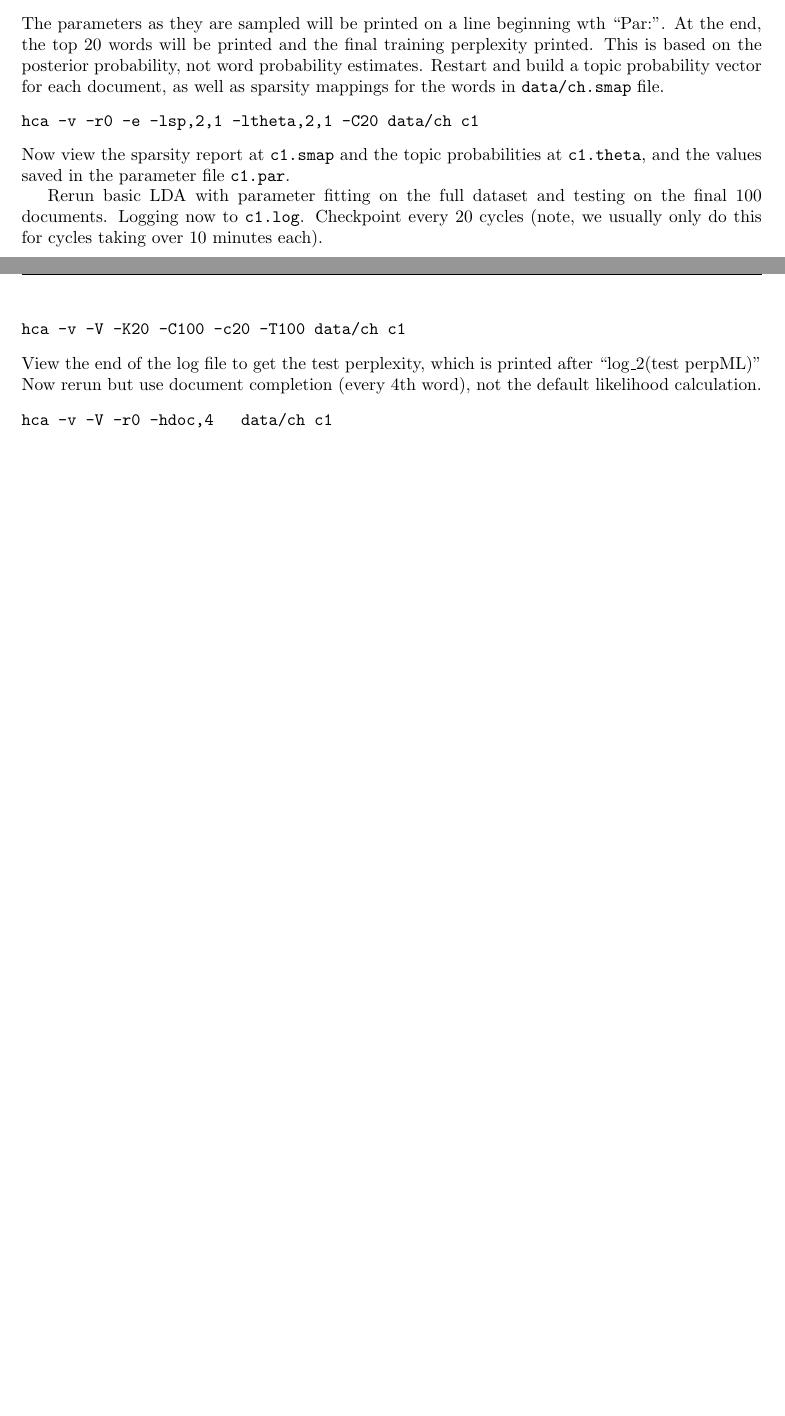
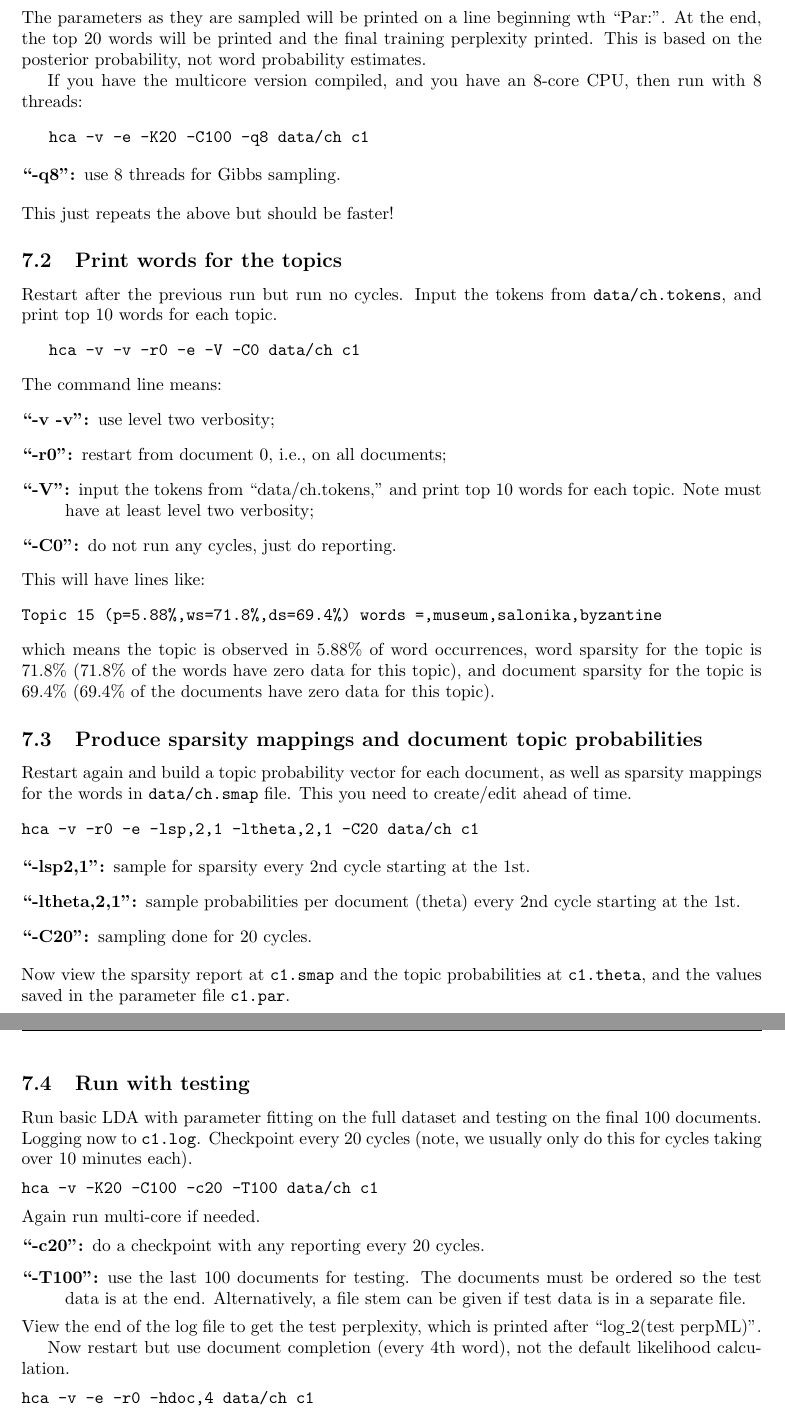
Before and after one commit to wbuntine/topic-models, a LaTeX document (HCA/doc/hcaman.tex): two parts of pages 6 and 7 of 8 before the commit and two parts of pages 7 and 8 of 9 after it, joined at a grey line, cut so that both start at the same text, the shorter picture padded with empty space. The pictures show the PDF file HCA/doc/hcaman.pdf that the author committed with the source.

Commit message:
fixing stuff with man

```diff
--- a/HCA/doc/hcaman.tex
+++ b/HCA/doc/hcaman.tex
@@ -460,5 +462,7 @@ For instance, on Windows that might be \texttt{hca/hca.exe}.
 Run basic LDA with parameter fitting on the full dataset and no testing,
 sending logging to \Prog{stderr}.
 \begin{verbatim}
-hca -v -e -V -K20 -C100 data/ch c1
+   hca -v -e -K20 -C100 data/ch c1
 \end{verbatim}
+The command line means:
+\begin{description}
@@ -465,33 +476,94 @@ hca -v -e -V -K20 -C100 data/ch c1
+\end{description}
 The parameters as they are sampled will be
 printed on a line beginning wth ``Par:''.
 At the end, the top 20 words will be printed and the
 final training perplexity printed.  This is based on
 the posterior probability, not word probability
 estimates.
-Restart and build a topic probability vector for each document,
+
+If you have the multicore version compiled,
+and you have an 8-core CPU, then run with 8 threads:
+\begin{verbatim}
+   hca -v -e -K20 -C100 -q8 data/ch c1
+\end{verbatim}
+\begin{description}
+\item[``-q8'':] use 8 threads for Gibbs sampling.
+\end{description}
+This just repeats the above but should be faster!
+
+\subsection{Print words for the topics}
+Restart after the previous run but run no cycles.
+Input the tokens from
+\File{data/ch.tokens}, and print top 10 words for each topic.
+\begin{verbatim}
+   hca -v -v -r0 -e -V -C0 data/ch c1
+\end{verbatim}
+The command line means:
+\begin{description}
+\item[``-v -v'':] use level two verbosity;
+\item[``-r0'':] restart from document 0, i.e., on all documents;
+\item[``-V'':] input the tokens from
+``data/ch.tokens,'' and print top 10 words for each topic.
+Note must have at least level two verbosity;
+\item[``-C0'':] do not run any cycles, just do reporting.
+\end{description}
+This will have lines like:
+\begin{verbatim}
+Topic 15 (p=5.88%,ws=71.8%,ds=69.4%) words =,museum,salonika,byzantine
+\end{verbatim}
+which means the topic is observed in 5.88\% of word occurrences,
+word sparsity for the topic is 71.8\%
+(71.8\% of the words have zero data for this topic),
+and document sparsity for the topic is 69.4\%
+(69.4\% of the documents have zero data for this topic).
+
+\subsection{Produce sparsity mappings and document topic probabilities}
+Restart again and build a topic probability vector for each document,
 as well as sparsity mappings for the words in
 \File{data/ch.smap} file.
+This you need to create/edit ahead of time.
 \begin{verbatim}
 hca -v -r0 -e -lsp,2,1 -ltheta,2,1 -C20 data/ch c1
 \end{verbatim}
+\begin{description}
+\item[``-lsp2,1'':] sample for sparsity every 2nd cycle
+starting at the 1st.
+\item[``-ltheta,2,1'':] sample probabilities per document
+(theta) every 2nd cycle
+starting at the 1st.
+\item[``-C20'':] sampling done for 20 cycles.
+\end{description}
 Now view the sparsity report at \File{c1.smap} and
 the topic probabilities at \File{c1.theta},
 and the values saved in the parameter file \File{c1.par}.
 
-Rerun basic LDA with parameter fitting on the full dataset and testing
+\subsection{Run with testing}
+
+Run basic LDA with parameter fitting on the full dataset and testing
 on the final 100 documents.  Logging now to \File{c1.log}.
 Checkpoint every 20 cycles
 (note, we usually only do this for cycles taking over 10 minutes each).
 \begin{verbatim}
-hca -v -V -K20 -C100 -c20 -T100 data/ch c1
+hca -v -K20 -C100 -c20 -T100 data/ch c1
 \end{verbatim}
+Again run multi-core if needed.
+\begin{description}
+\item[``-c20'':] do a checkpoint with any reporting every
+20 cycles.
+\item[``-T100'':] use the last 100 documents for testing.
+The documents must be ordered so the test data is at the end.
+Alternatively, a file stem can be given if test data is in a
+separate file.
+\end{description}
 View the end of the log file to get the test perplexity,
-which is printed after ``log\_2(test perpML)''
-Now rerun but use document completion (every 4th word), not the default
+which is printed after ``log\_2(test perpML)''.
+
+Now restart but use document completion (every 4th word), not the default
 likelihood calculation.
 \begin{verbatim}
-hca -v -V -r0 -hdoc,4   data/ch c1
+hca -v -e -r0 -hdoc,4 data/ch c1
 \end{verbatim}
+???????????????????
 View the end of the log file to get the test perplexity,
 which is printed after ``log\_2(test perpHold)''.
 Note it is also recorded in the parameter file.
@@ -516 +590,2 @@ hca -v -e -V -K20 -C100 -Sbdk=200 -Sad=0.5 data/ch c1
 \end{verbatim}
+\begin{description}
@@ -519 +598,0 @@ So the initial discount for the bursty topics is
-The concentration we set quite high initially
```
Also changed, not shown: HCA/doc/tcaman.tex (+9 -11 lines), HCA/doc/hcaman.pdf, HCA/doc/hcaman.tex (32 more changed lines), 9 other files.
